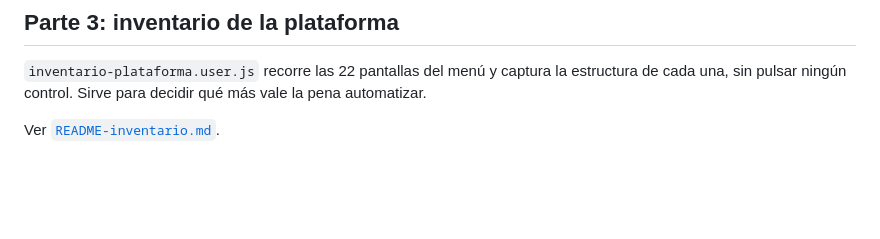
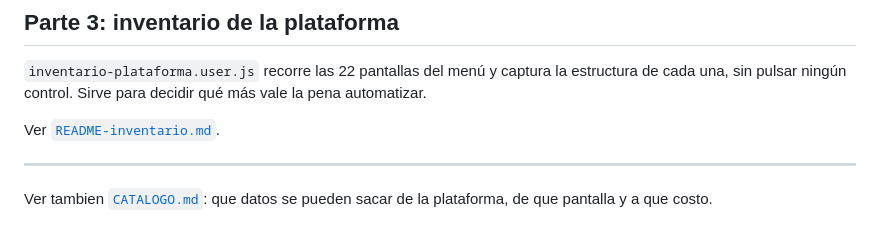
Before and after one commit to devdiegomt/planilla-v2, a Markdown page: README.md, the part around the change. GitHub-like rendering; blank space fills up the shorter version.

```diff
--- a/README.md
+++ b/README.md
@@ -197,3 +197,8 @@ estructura de cada una, sin pulsar ningún control. Sirve para decidir qué más
 vale la pena automatizar.
 
 Ver [`README-inventario.md`](README-inventario.md).
+
+---
+
+Ver tambien [`CATALOGO.md`](CATALOGO.md): que datos se pueden sacar de la
+plataforma, de que pantalla y a que costo.
```
Also changed, not shown: CATALOGO.md (added, +101 -0 lines).
